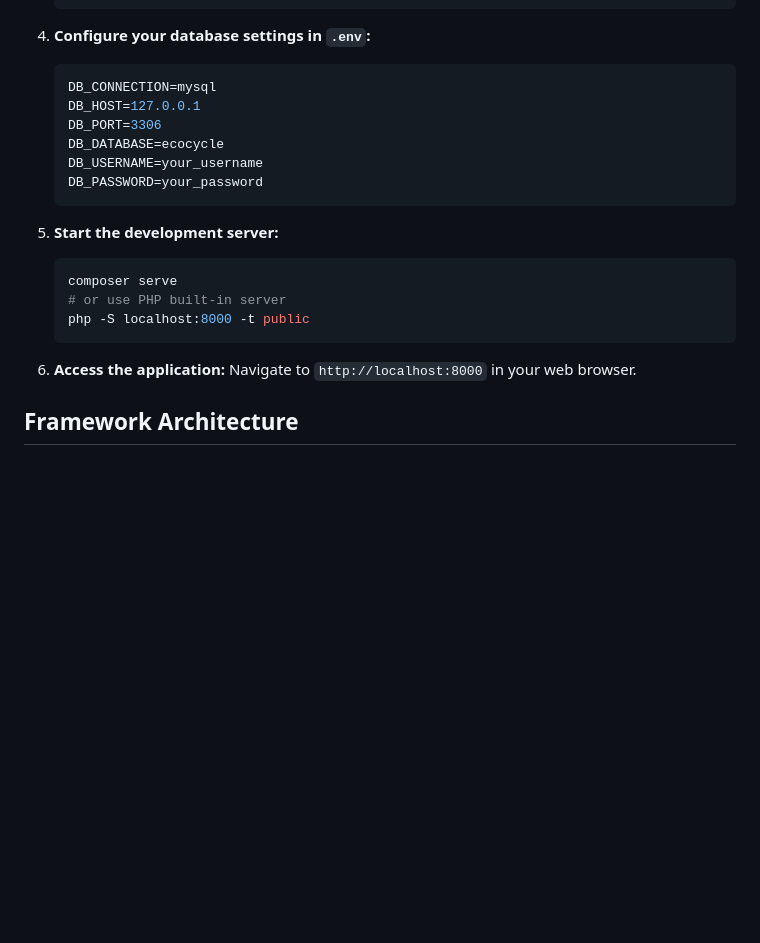
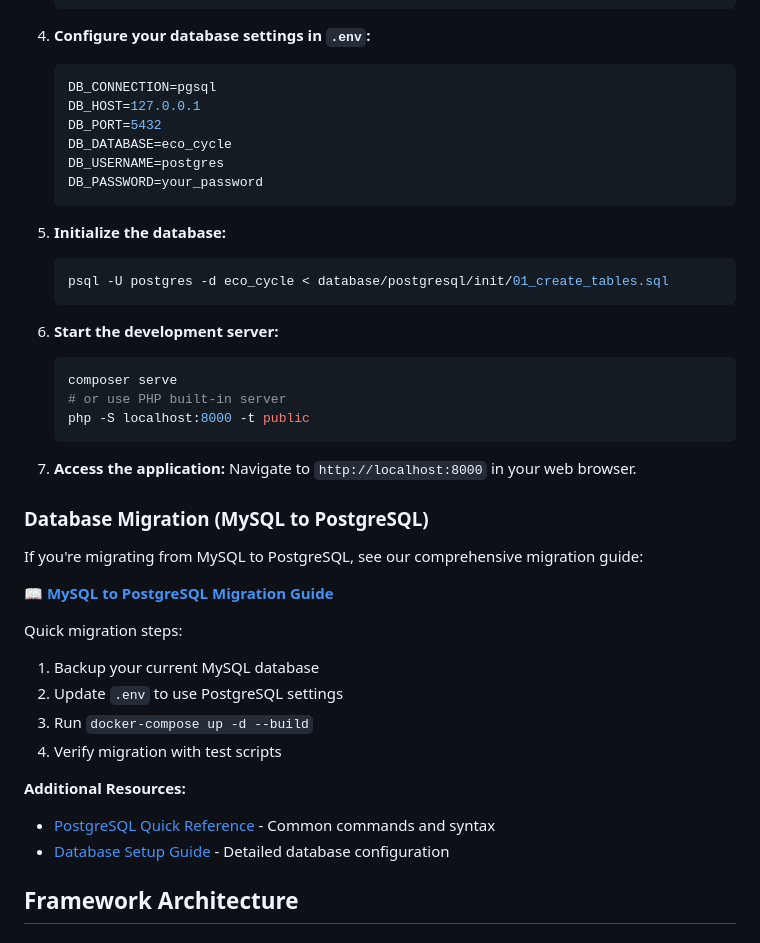
Before and after one commit to Dinil-Thilakarathne/ecoCycle, a Markdown page: README.md, the part around the change printed below. Drawn GitHub-style; blank space fills up the shorter version.

````diff
--- a/README.md
+++ b/README.md
@@ -77,15 +118,21 @@ To provide a sustainable, efficient, and scalable platform that promotes respons
 4. **Configure your database settings in `.env`:**
 
    ```env
-   DB_CONNECTION=mysql
+   DB_CONNECTION=pgsql
    DB_HOST=127.0.0.1
-   DB_PORT=3306
-   DB_DATABASE=ecocycle
-   DB_USERNAME=your_username
+   DB_PORT=5432
+   DB_DATABASE=eco_cycle
+   DB_USERNAME=postgres
    DB_PASSWORD=your_password
    ```
 
-5. **Start the development server:**
+5. **Initialize the database:**
+
+   ```bash
+   psql -U postgres -d eco_cycle < database/postgresql/init/01_create_tables.sql
+   ```
+
+6. **Start the development server:**
 
    ```bash
    composer serve
@@ -93,8 +140,26 @@ To provide a sustainable, efficient, and scalable platform that promotes respons
    php -S localhost:8000 -t public
    ```
 
-6. **Access the application:**
+7. **Access the application:**
    Navigate to `http://localhost:8000` in your web browser.
+
+### Database Migration (MySQL to PostgreSQL)
+
+If you're migrating from MySQL to PostgreSQL, see our comprehensive migration guide:
+
+📖 **[MySQL to PostgreSQL Migration Guide](docs/MIGRATION_GUIDE.md)**
+
+Quick migration steps:
+
+1. Backup your current MySQL database
+2. Update `.env` to use PostgreSQL settings
+3. Run `docker-compose up -d --build`
+4. Verify migration with test scripts
+
+**Additional Resources:**
+
+- [PostgreSQL Quick Reference](docs/postgres-quick-reference.md) - Common commands and syntax
+- [Database Setup Guide](docs/database-setup.md) - Detailed database configuration
 
 ## Framework Architecture
 
````
Also changed, not shown: other parts of README.md (+46 -5 lines).
